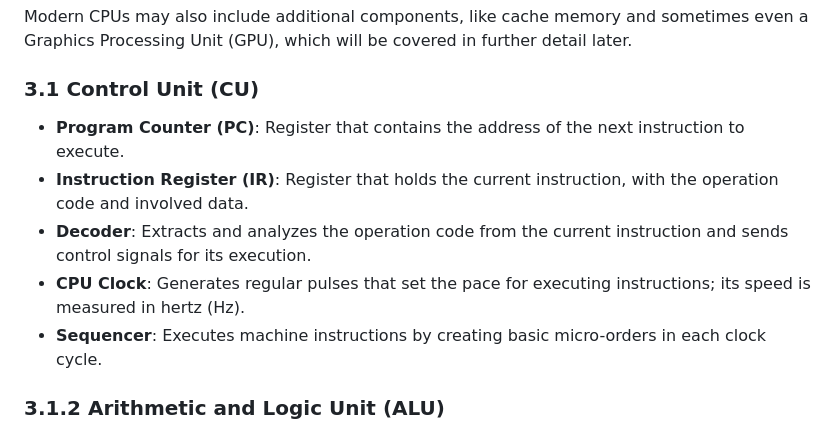
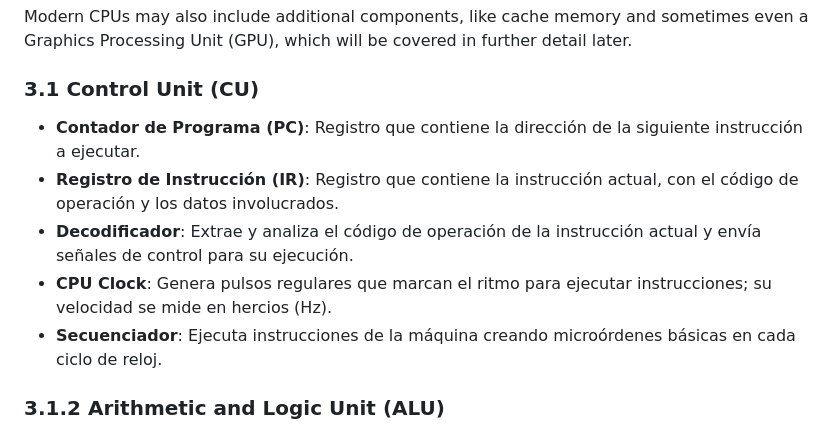
Before and after one commit to Plati287/webpablo, a Markdown page: Hardware1ASIR/Unidad2_resumen1.md, the part around the change. GitHub-like rendering.

Commit message:
Modificado

```diff
--- a/Hardware1ASIR/Unidad2_resumen1.md
+++ b/Hardware1ASIR/Unidad2_resumen1.md
@@ -81,11 +81,11 @@ Modern CPUs may also include additional components, like cache memory and someti
 
 ### 3.1 Control Unit (CU)
 
-- **Program Counter (PC)**: Register that contains the address of the next instruction to execute.
-- **Instruction Register (IR)**: Register that holds the current instruction, with the operation code and involved data.
-- **Decoder**: Extracts and analyzes the operation code from the current instruction and sends control signals for its execution.
-- **CPU Clock**: Generates regular pulses that set the pace for executing instructions; its speed is measured in hertz (Hz).
-- **Sequencer**: Executes machine instructions by creating basic micro-orders in each clock cycle.
+- **Contador de Programa (PC)**: Registro que contiene la dirección de la siguiente instrucción a ejecutar.
+- **Registro de Instrucción (IR)**: Registro que contiene la instrucción actual, con el código de operación y los datos involucrados.
+- **Decodificador**: Extrae y analiza el código de operación de la instrucción actual y envía señales de control para su ejecución.
+- **CPU Clock**: Genera pulsos regulares que marcan el ritmo para ejecutar instrucciones; su velocidad se mide en hercios (Hz).
+- **Secuenciador**: Ejecuta instrucciones de la máquina creando microórdenes básicas en cada ciclo de reloj.
 
 ### 3.1.2 Arithmetic and Logic Unit (ALU)
 
```
